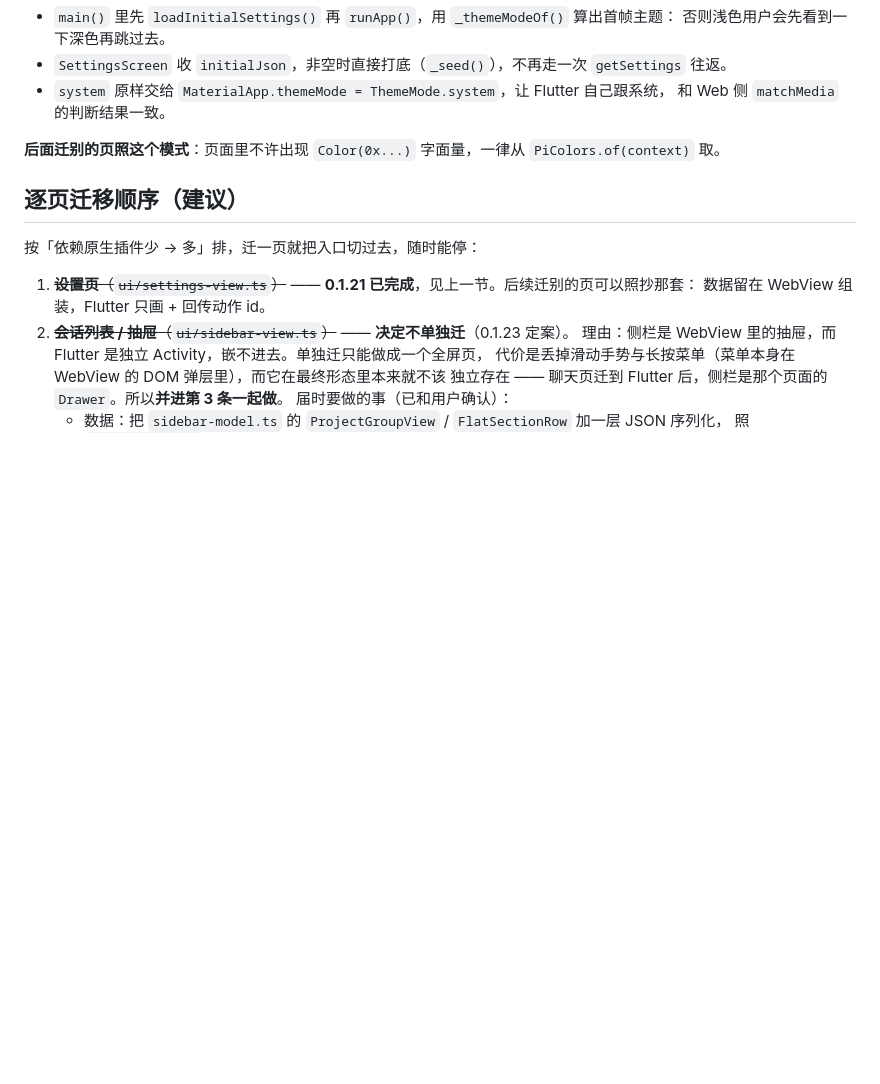
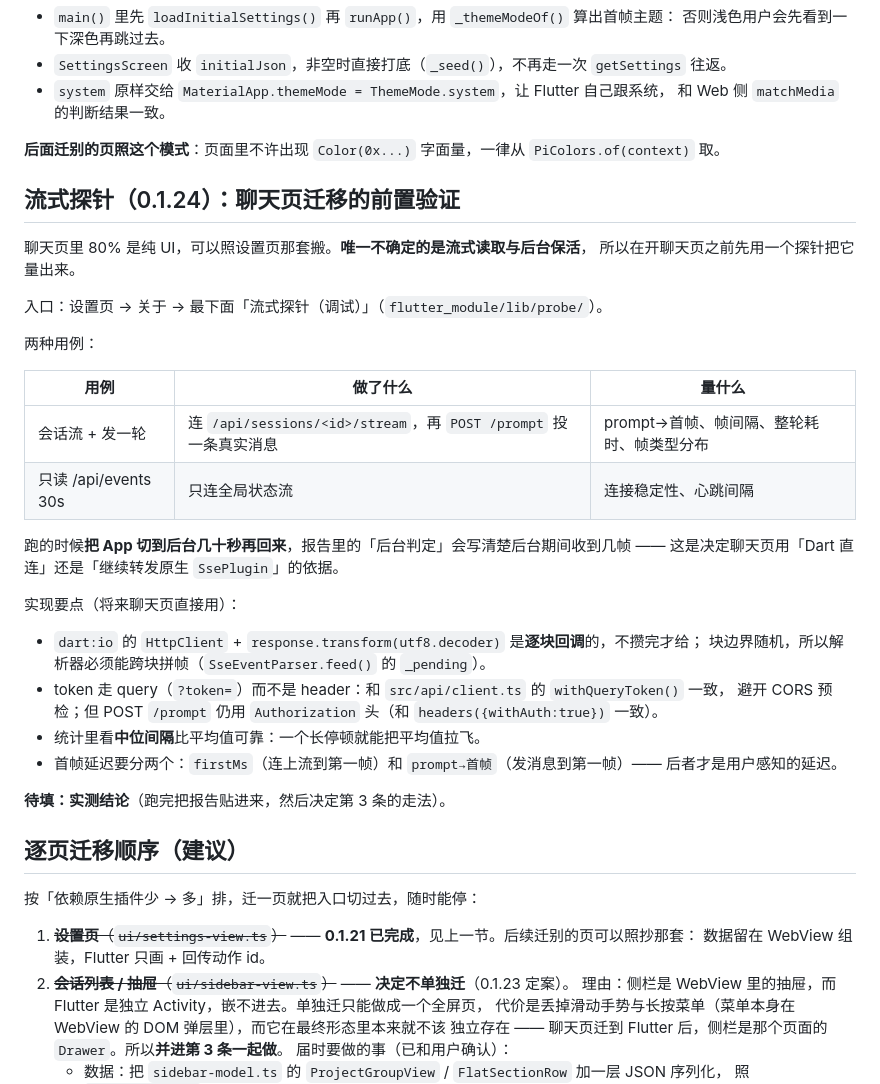
Before and after one commit to qgx1992/pideck-mobile, a Markdown page: docs/flutter-migration.md, the part around the change. GitHub-like rendering; blank space fills up the shorter version.

Commit message:
docs(flutter): 流式探针的用法与实现要点（实测结论待填）

```diff
--- a/docs/flutter-migration.md
+++ b/docs/flutter-migration.md
@@ -212,6 +212,35 @@ Web 侧改主题 → setThemeMode() → renderSettings()
 
 **后面迁别的页照这个模式**：页面里不许出现 `Color(0x...)` 字面量，一律从 `PiColors.of(context)` 取。
 
+## 流式探针（0.1.24）：聊天页迁移的前置验证
+
+聊天页里 80% 是纯 UI，可以照设置页那套搬。**唯一不确定的是流式读取与后台保活**，
+所以在开聊天页之前先用一个探针把它量出来。
+
+入口：设置页 → 关于 → 最下面「流式探针（调试）」（`flutter_module/lib/probe/`）。
+
+两种用例：
+
+| 用例 | 做了什么 | 量什么 |
+|---|---|---|
+| 会话流 + 发一轮 | 连 `/api/sessions/<id>/stream`，再 `POST /prompt` 投一条真实消息 | prompt→首帧、帧间隔、整轮耗时、帧类型分布 |
+| 只读 /api/events 30s | 只连全局状态流 | 连接稳定性、心跳间隔 |
+
+跑的时候**把 App 切到后台几十秒再回来**，报告里的「后台判定」会写清楚后台期间收到几帧 ——
+这是决定聊天页用「Dart 直连」还是「继续转发原生 `SsePlugin`」的依据。
+
+实现要点（将来聊天页直接用）：
+
+- `dart:io` 的 `HttpClient` + `response.transform(utf8.decoder)` 是**逐块回调**的，不攒完才给；
+  块边界随机，所以解析器必须能跨块拼帧（`SseEventParser.feed()` 的 `_pending`）。
+- token 走 query（`?token=`）而不是 header：和 `src/api/client.ts` 的 `withQueryToken()` 一致，
+  避开 CORS 预检；但 POST `/prompt` 仍用 `Authorization` 头（和 `headers({withAuth:true})` 一致）。
+- 统计里看**中位间隔**比平均值可靠：一个长停顿就能把平均值拉飞。
+- 首帧延迟要分两个：`firstMs`（连上流到第一帧）和 `prompt→首帧`（发消息到第一帧）——
+  后者才是用户感知的延迟。
+
+**待填：实测结论**（跑完把报告贴进来，然后决定第 3 条的走法）。
+
 ## 逐页迁移顺序（建议）
 
 按「依赖原生插件少 → 多」排，迁一页就把入口切过去，随时能停：
```
